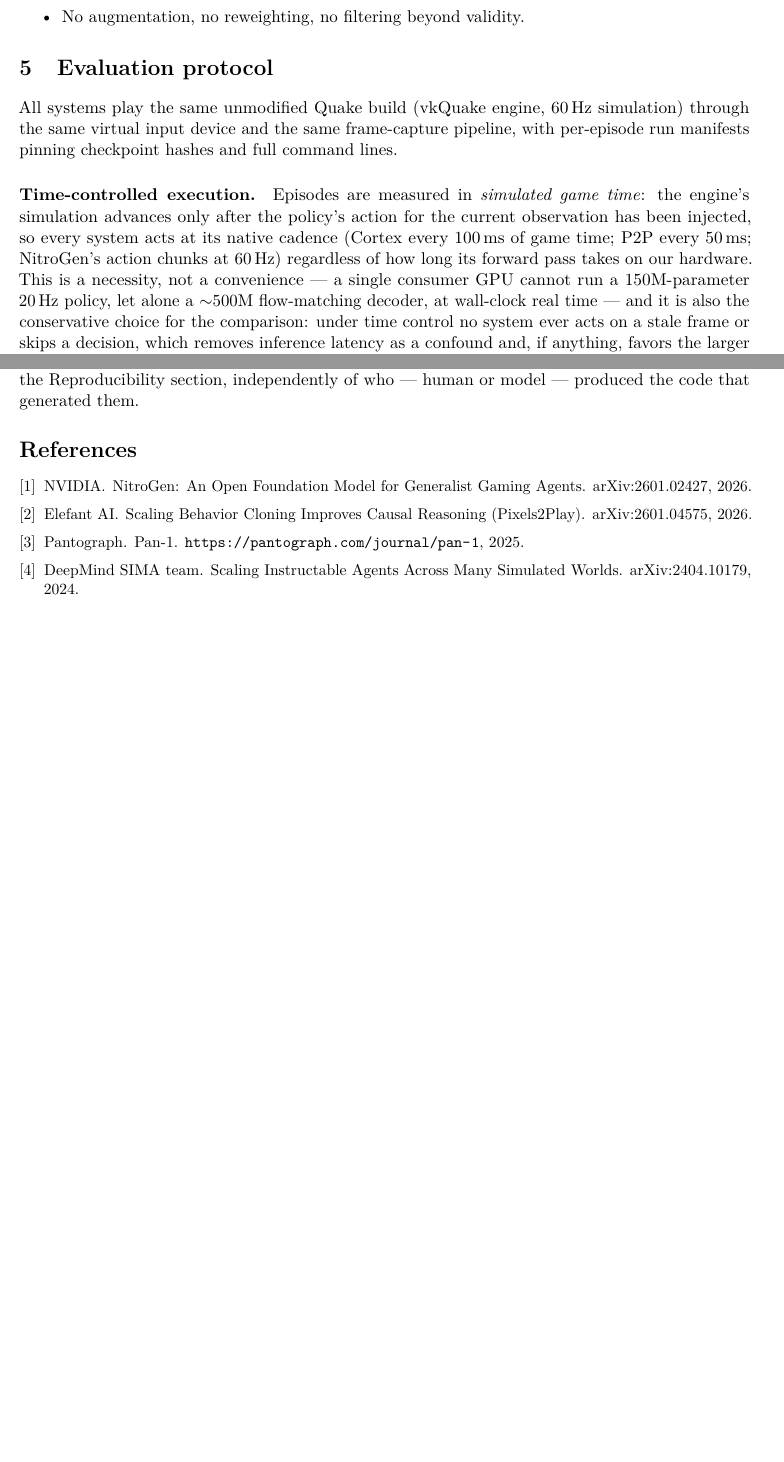
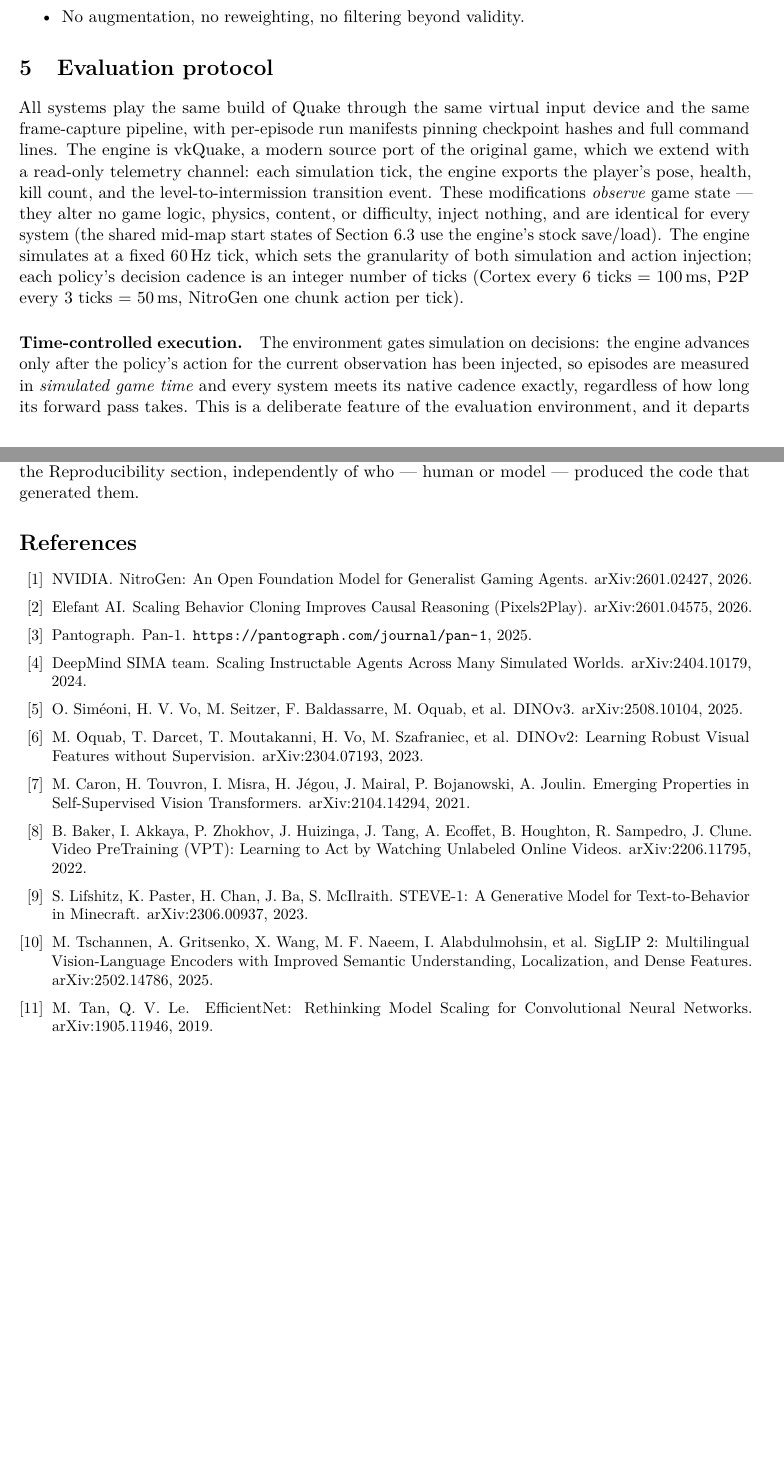
Before and after one commit to kvark/cortex-actor, a LaTeX paper (paper/cortex_quake_bc.tex): two parts of pages 4 and 13 of 13 before the commit and two parts of pages 4 and 14 of 14 after it, joined at a grey line, cut so that both start at the same text, the shorter picture padded with empty space. Compiled offline with pdfLaTeX.

Commit message:
Rewrite the evaluation-protocol framing; add seven references
The engine is now accurately described as an instrumented vkQuake build
with a read-only telemetry channel, the 60 Hz tick is explained as the
simulation/injection granularity, and time control is presented as an
environment feature that departs from the baselines' original wall-clock
demos (P2P: dedicated RTX 5090 + 5080 rig, <50 ms budget) while running
everything here on a single RTX 5080. Adds DINOv3/DINOv2/DINO, VPT,
STEVE-1, SigLIP2, and EfficientNet citations.

Co-Authored-By: Claude Fable 5 <noreply@anthropic.com>
Claude-Session: https://claude.ai/code/session_015fPZHpnbA2HqcW8JqPUYHz

```diff
--- a/paper/cortex_quake_bc.tex
+++ b/paper/cortex_quake_bc.tex
@@ -100,9 +100,9 @@ We train on the Quake subset of the publicly released Pixels2Play corpus (\textt
 
 \section{Evaluation protocol}\label{sec:protocol}
 
-All systems play the same unmodified Quake build (vkQuake engine, 60\,Hz simulation) through the same virtual input device and the same frame-capture pipeline, with per-episode run manifests pinning checkpoint hashes and full command lines.
+All systems play the same build of Quake through the same virtual input device and the same frame-capture pipeline, with per-episode run manifests pinning checkpoint hashes and full command lines. The engine is vkQuake, a modern source port of the original game, which we extend with a read-only telemetry channel: each simulation tick, the engine exports the player's pose, health, kill count, and the level-to-intermission transition event. These modifications \emph{observe} game state --- they alter no game logic, physics, content, or difficulty, inject nothing, and are identical for every system (the shared mid-map start states of Section~\ref{sec:spawns} use the engine's stock save/load). The engine simulates at a fixed 60\,Hz tick, which sets the granularity of both simulation and action injection; each policy's decision cadence is an integer number of ticks (Cortex every 6 ticks $=$ 100\,ms, P2P every 3 ticks $=$ 50\,ms, NitroGen one chunk action per tick).
 
-\paragraph{Time-controlled execution.} Episodes are measured in \emph{simulated game time}: the engine's simulation advances only after the policy's action for the current observation has been injected, so every system acts at its native cadence (Cortex every 100\,ms of game time; P2P every 50\,ms; NitroGen's action chunks at 60\,Hz) regardless of how long its forward pass takes on our hardware. This is a necessity, not a convenience --- a single consumer GPU cannot run a 150M-parameter 20\,Hz policy, let alone a ${\sim}500$M flow-matching decoder, at wall-clock real time --- and it is also the conservative choice for the comparison: under time control no system ever acts on a stale frame or skips a decision, which removes inference latency as a confound and, if anything, favors the larger baselines relative to what their wall-clock real-time behavior would be. All reported durations (60\,s, 120\,s) are game-time seconds under this regime, identically for all three systems.
+\paragraph{Time-controlled execution.} The environment gates simulation on decisions: the engine advances only after the policy's action for the current observation has been injected, so episodes are measured in \emph{simulated game time} and every system meets its native cadence exactly, regardless of how long its forward pass takes. This is a deliberate feature of the evaluation environment, and it departs from how the baselines were originally demonstrated by their authors, which was wall-clock real time on dedicated hardware: P2P documents a two-GPU workstation (an RTX 5090 reserved for model inference plus an RTX 5080 for game rendering) and an end-to-end latency budget under 50\,ms; NitroGen's release does not document an evaluation hardware setup. Time control is what makes the comparison well-defined without that hardware: no system ever acts on a stale frame or skips a decision, so inference latency is removed as a confound entirely, and the baselines are, if anything, favored relative to their wall-clock behavior --- they receive their exact published cadence for free. It also lowers the replication bar substantially: every number in this paper, including Cortex's training, was produced on a \emph{single} RTX 5080 shared between the game and whichever policy is playing, with no latency engineering required to reproduce it. All reported durations (60\,s, 120\,s) are game-time seconds under this regime, identically for all three systems.
 
 \paragraph{Baseline harness.} Both baselines run their \emph{official released inference code end to end} --- we wrap it in the environment's observation/injection loop but do not reimplement any model-side processing or decoding:
 \begin{itemize}
@@ -339,7 +339,7 @@ The training corpus is public (\texttt{elefantai/p2p-full-data}). Training is on
 The development of this work was heavily AI-assisted. The model implementation, training and evaluation tooling, the experiments themselves, and the text of this paper were produced in collaboration with Anthropic's Claude and OpenAI's Codex, working under the direction of the author, who set the goals, reviewed the results, and takes responsibility for all claims. The scale of that contribution goes well beyond conventional tool use, and this section, rather than the author list, is where it is credited. All quantitative results trace to retained run manifests as described in the Reproducibility section, independently of who --- human or model --- produced the code that generated them.
 
 \small
-\begin{thebibliography}{9}
+\begin{thebibliography}{99}
 
 \bibitem{nitrogen}
 NVIDIA.
@@ -361,6 +361,41 @@ DeepMind SIMA team.
 \newblock Scaling Instructable Agents Across Many Simulated Worlds.
 \newblock arXiv:2404.10179, 2024.
 
+\bibitem{dinov3}
+O.~Sim\'eoni, H.~V. Vo, M.~Seitzer, F.~Baldassarre, M.~Oquab, et~al.
+\newblock DINOv3.
+\newblock arXiv:2508.10104, 2025.
+
+\bibitem{dinov2}
+M.~Oquab, T.~Darcet, T.~Moutakanni, H.~Vo, M.~Szafraniec, et~al.
+\newblock DINOv2: Learning Robust Visual Features without Supervision.
+\newblock arXiv:2304.07193, 2023.
+
+\bibitem{dino}
+M.~Caron, H.~Touvron, I.~Misra, H.~J\'egou, J.~Mairal, P.~Bojanowski, A.~Joulin.
+\newblock Emerging Properties in Self-Supervised Vision Transformers.
+\newblock arXiv:2104.14294, 2021.
+
+\bibitem{vpt}
+B.~Baker, I.~Akkaya, P.~Zhokhov, J.~Huizinga, J.~Tang, A.~Ecoffet, B.~Houghton, R.~Sampedro, J.~Clune.
+\newblock Video PreTraining (VPT): Learning to Act by Watching Unlabeled Online Videos.
+\newblock arXiv:2206.11795, 2022.
+
+\bibitem{steve1}
+S.~Lifshitz, K.~Paster, H.~Chan, J.~Ba, S.~McIlraith.
+\newblock STEVE-1: A Generative Model for Text-to-Behavior in Minecraft.
+\newblock arXiv:2306.00937, 2023.
+
+\bibitem{siglip2}
+M.~Tschannen, A.~Gritsenko, X.~Wang, M.~F. Naeem, I.~Alabdulmohsin, et~al.
+\newblock SigLIP 2: Multilingual Vision-Language Encoders with Improved Semantic Understanding, Localization, and Dense Features.
+\newblock arXiv:2502.14786, 2025.
+
+\bibitem{efficientnet}
+M.~Tan, Q.~V. Le.
+\newblock EfficientNet: Rethinking Model Scaling for Convolutional Neural Networks.
+\newblock arXiv:1905.11946, 2019.
+
 \end{thebibliography}
 
 \end{document}
```
Also changed, not shown: paper/cortex_quake_bc.md (+19 -5 lines), paper/cortex_quake_bc.pdf, paper/cortex_quake_bc.tex (6 more changed lines).
